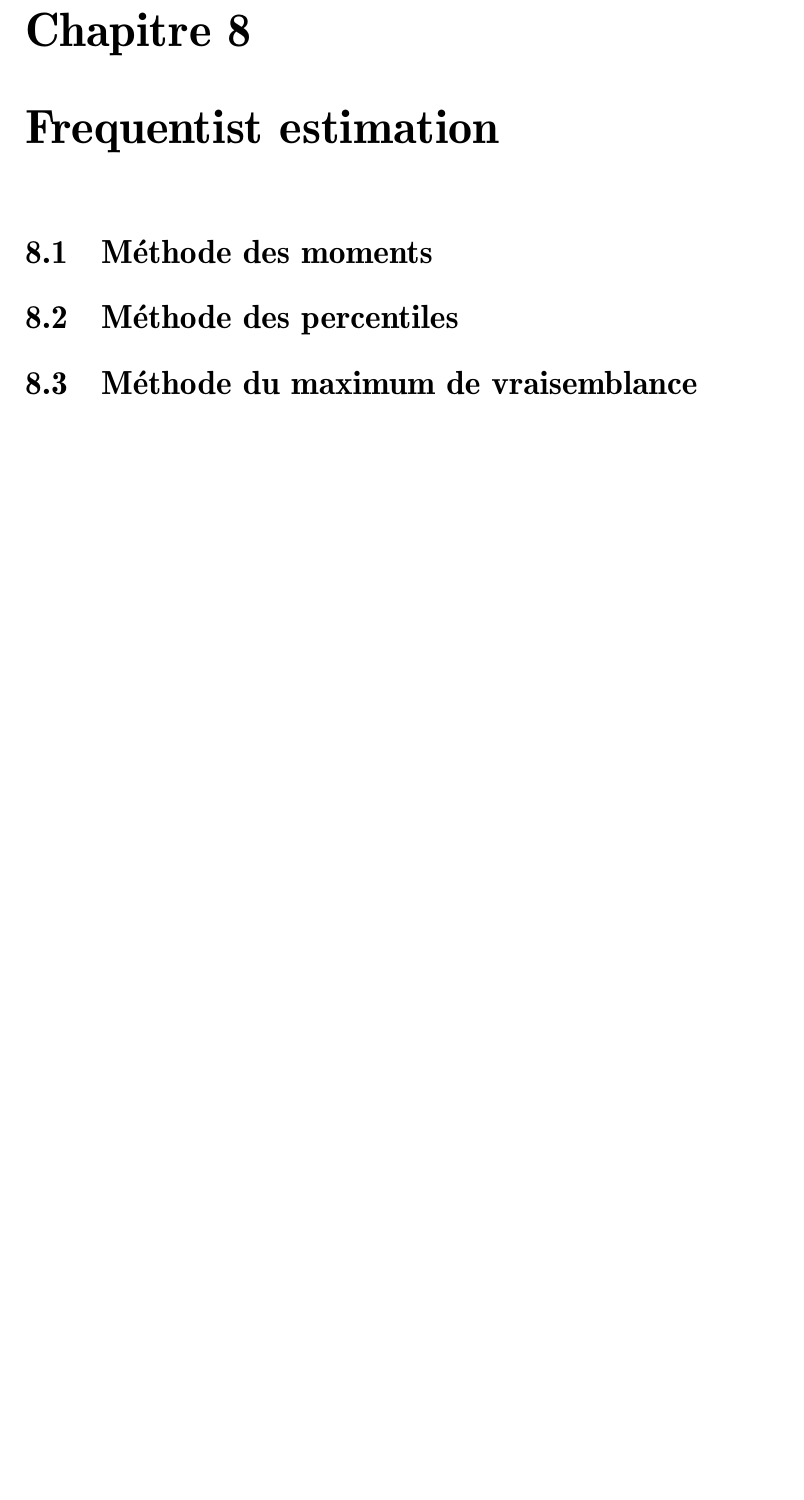
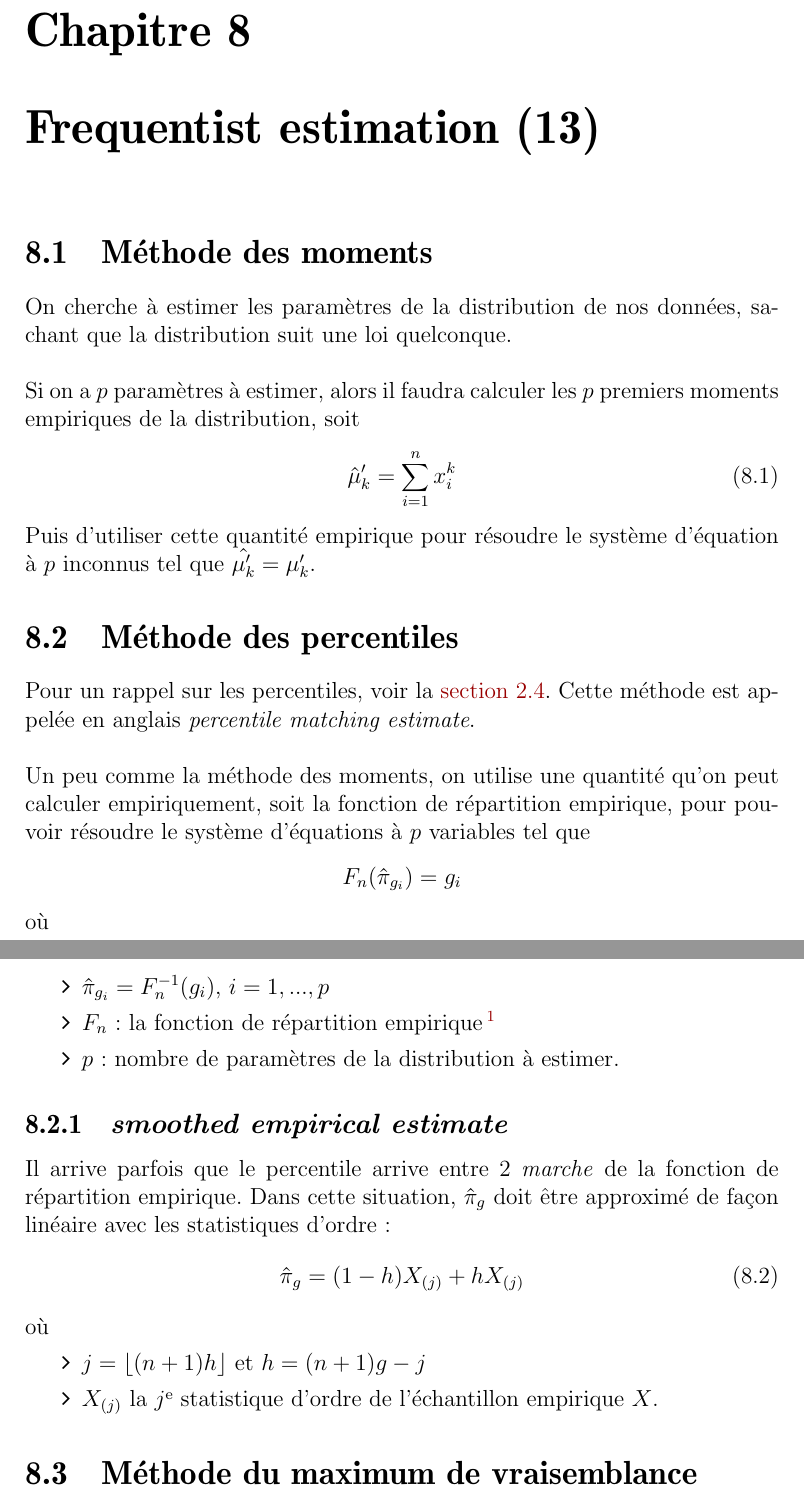
Before and after one commit to gabrielcrepeault/IARD1, a LaTeX document (ACT2005_notes-cours.tex): part of page 36 of 36 before the commit and two parts of pages 37 and 38 of 38 after it, the two joined at a grey line, cut so that both start at the same text, the shorter picture padded with empty space. Compiled offline with pdfLaTeX.

Commit message:
modif document

```diff
--- a/ACT2005_notes-cours.tex
+++ b/ACT2005_notes-cours.tex
@@ -941,13 +949,45 @@ Les exercices recommandés dans le \emph{Loss Models, 4\up{th} edition} pour ce
 
 
 
-\chapter{Frequentist estimation}
+\chapter{Frequentist estimation (13)}
 
 
 \section{Méthode des moments}
+On cherche à estimer les paramètres de la distribution de nos données, sachant que la distribution suit une loi quelconque. \\
+
+Si on a $p$ paramètres à estimer, alors il faudra calculer les $p$ premiers moments empiriques de la distribution, soit
+\begin{equation}
+\hat{\mu}_k^\prime = \sum_{i=1}^{n} x_i^k
+\end{equation}
+
+Puis d'utiliser cette quantité empirique pour résoudre le système d'équation à $p$ inconnus tel que $\hat{\mu_k^\prime} = \mu_k^\prime$.
+
+\section{Méthode des percentiles}
+Pour un rappel sur les percentiles, voir la \autoref{sec:percentile}. Cette méthode est appelée en anglais \emph{percentile matching estimate}. \\
+
+Un peu comme la méthode des moments, on utilise une quantité qu'on peut calculer empiriquement, soit la fonction de répartition empirique, pour pouvoir résoudre le système d'équations à $p$ variables tel que
+\[F_n(\hat{\pi}_{g_i}) = g_i \]
+où
+\begin{enumerate}[label=\faAngleRight]
+\item $\hat{\pi}_{g_i} = F_n^{-1}(g_i)$, $i = 1, ... ,p$
+\item $F_n$ : la fonction de répartition empirique\footnote{L'estimation de la fonction de répartition empirique est couvert au \autoref{chap:estimation_Fn}.}
+\item $p$ : nombre de paramètres de la distribution à estimer.
+\end{enumerate}
+
+\subsection{\emph{smoothed empirical estimate}}
+Il arrive parfois que le percentile arrive entre 2 \emph{marche} de la fonction de répartition empirique. Dans cette situation, $\hat{\pi}_{g}$ doit être approximé de façon linéaire avec les statistiques d'ordre :
+\begin{equation}
+\hat{\pi}_g = (1-h) X_{(j)} + h X_{(j)}
+\end{equation}
+où
+\begin{enumerate}[label=\faAngleRight]
+\item $j = \lfloor (n+1) h \rfloor$ et $h = (n+1) g - j$
+\item $X_{(j)}$ la $j$\up{e} statistique d'ordre de l'échantillon empirique $X$.
+
+\end{enumerate}
 
 
-\section{Méthode des percentiles}
+
 
 
 
```
Also changed, not shown: ACT2005_notes-cours.pdf, ACT2005_notes-cours.tex (10 more changed lines).
